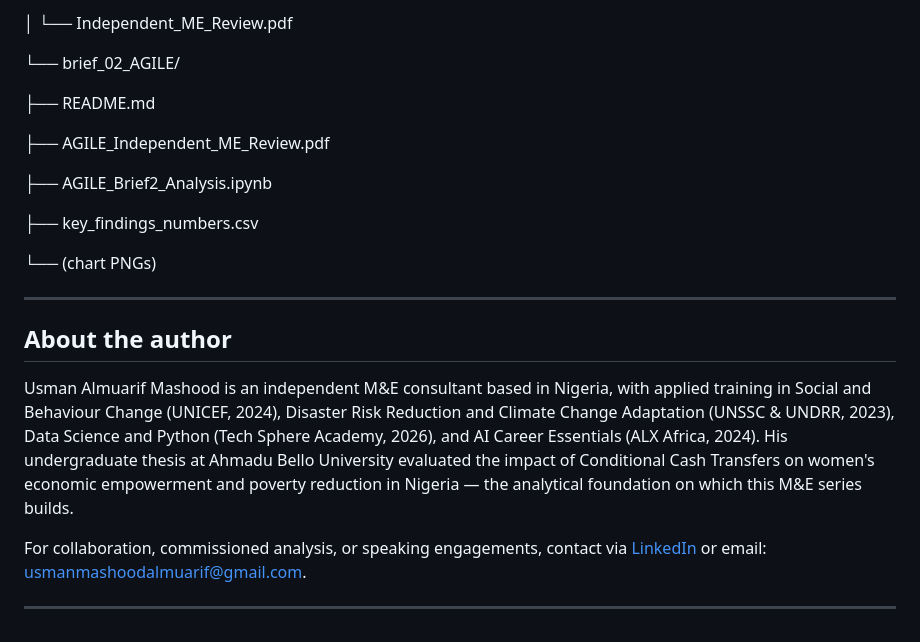
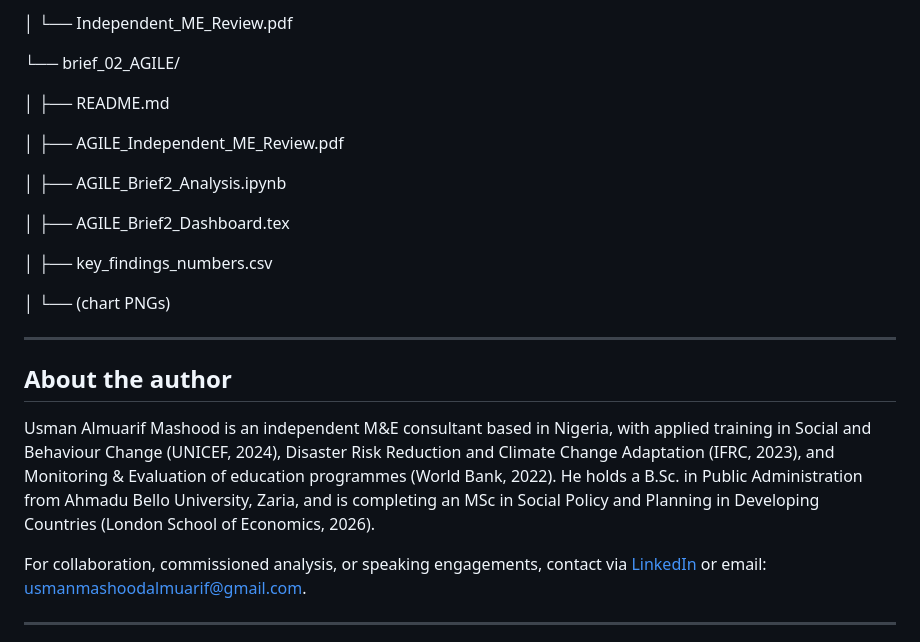
Before and after one commit to Almuarif17/social-protection-me-nigeria, a Markdown page: README.md, the part around one of its changes. Drawn GitHub-style.

```diff
--- a/README.md
+++ b/README.md
@@ -64,24 +65,26 @@ social-protection-me-nigeria/
 
-  │ └── Independent_ME_Review.pdf
+│ └── Independent_ME_Review.pdf
 
 └── brief_02_AGILE/
 
-  ├── README.md
+│ ├── README.md
 
-  ├── AGILE_Independent_ME_Review.pdf
+│ ├── AGILE_Independent_ME_Review.pdf
 
-  ├── AGILE_Brief2_Analysis.ipynb
+│ ├── AGILE_Brief2_Analysis.ipynb
 
-  ├── key_findings_numbers.csv
+│ ├── AGILE_Brief2_Dashboard.tex
 
-  └── (chart PNGs)
+│ ├── key_findings_numbers.csv
+
+│ └── (chart PNGs)
 
 
 ---
 
 ## About the author
 
-Usman Almuarif Mashood is an independent M&E consultant based in Nigeria, with applied training in Social and Behaviour Change (UNICEF, 2024), Disaster Risk Reduction and Climate Change Adaptation (UNSSC & UNDRR, 2023), Data Science and Python (Tech Sphere Academy, 2026), and AI Career Essentials (ALX Africa, 2024). His undergraduate thesis at Ahmadu Bello University evaluated the impact of Conditional Cash Transfers on women's economic empowerment and poverty reduction in Nigeria — the analytical foundation on which this M&E series builds.
+Usman Almuarif Mashood is an independent M&E consultant based in Nigeria, with applied training in Social and Behaviour Change (UNICEF, 2024), Disaster Risk Reduction and Climate Change Adaptation (IFRC, 2023), and Monitoring & Evaluation of education programmes (World Bank, 2022). He holds a B.Sc. in Public Administration from Ahmadu Bello University, Zaria, and is completing an MSc in Social Policy and Planning in Developing Countries (London School of Economics, 2026).
 
 For collaboration, commissioned analysis, or speaking engagements, contact via [LinkedIn](https://linkedin.com/in/almuarifusman) or email: usmanmashoodalmuarif@gmail.com.
 
```
Also changed, not shown: other parts of README.md (+11 -10 lines).
